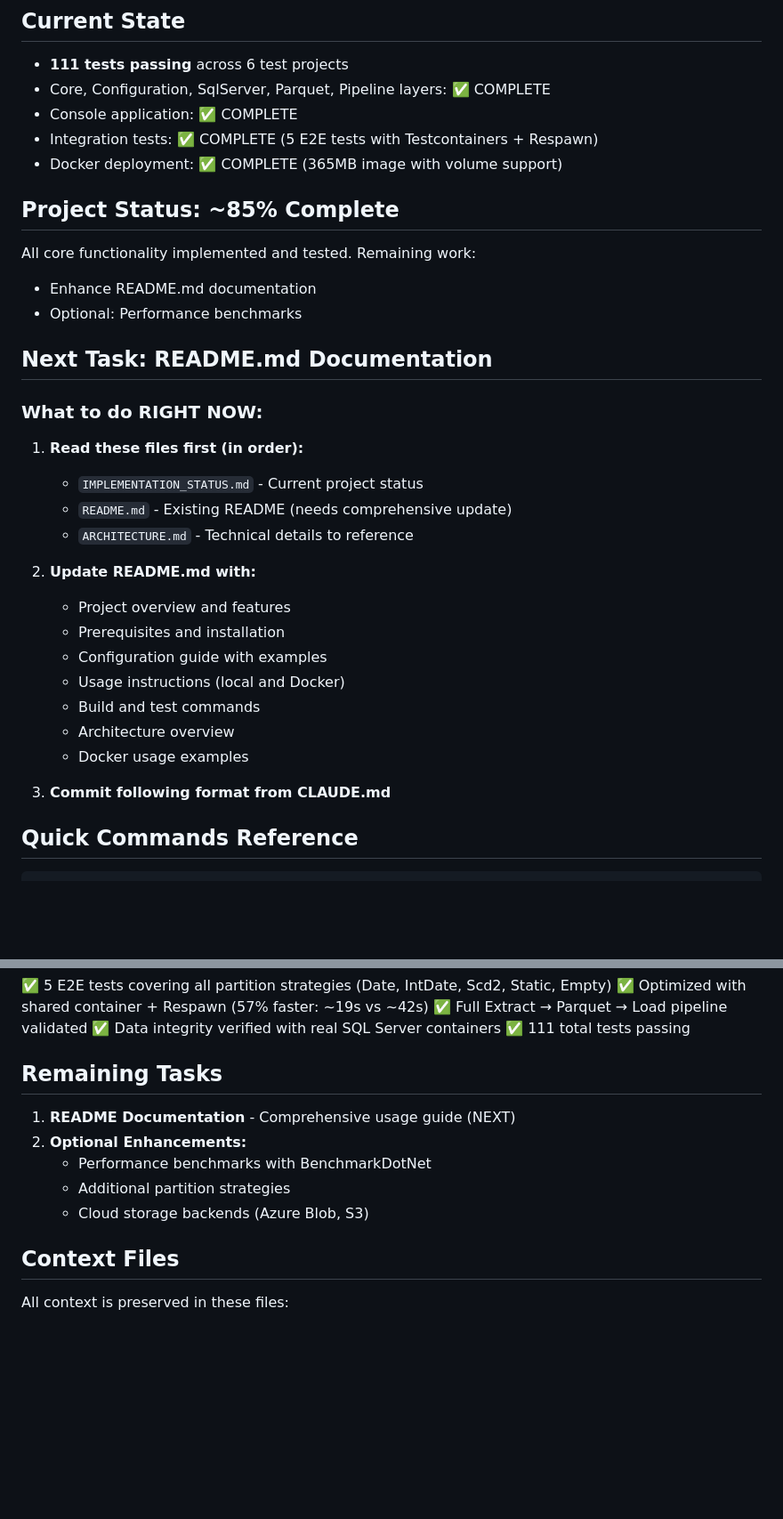
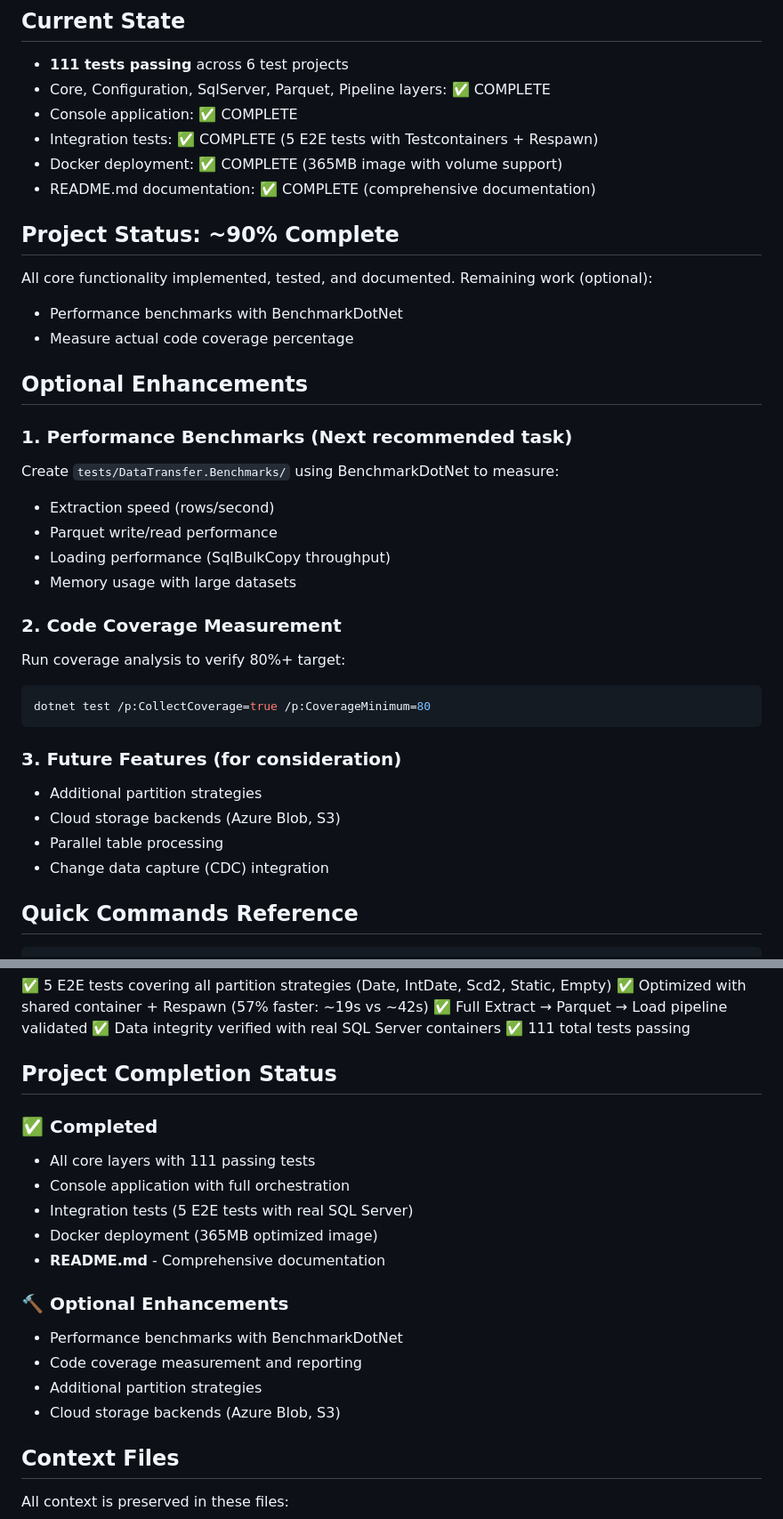
Before and after one commit to RichardFellows/data-transfer, a Markdown page: QUICK_START.md, 2 parts joined by grey strips. Shown at 89% size. Drawn GitHub-style; blank space fills up the shorter version.

````diff
--- a/QUICK_START.md
+++ b/QUICK_START.md
@@ -6,32 +6,37 @@
 - Console application: ✅ COMPLETE
 - Integration tests: ✅ COMPLETE (5 E2E tests with Testcontainers + Respawn)
 - Docker deployment: ✅ COMPLETE (365MB image with volume support)
+- README.md documentation: ✅ COMPLETE (comprehensive documentation)
 
-## Project Status: ~85% Complete
+## Project Status: ~90% Complete
 
-All core functionality implemented and tested. Remaining work:
-- Enhance README.md documentation
-- Optional: Performance benchmarks
+All core functionality implemented, tested, and documented. Remaining work (optional):
+- Performance benchmarks with BenchmarkDotNet
+- Measure actual code coverage percentage
 
-## Next Task: README.md Documentation
+## Optional Enhancements
 
-### What to do RIGHT NOW:
+### 1. Performance Benchmarks (Next recommended task)
 
-1. **Read these files first (in order):**
-   - `IMPLEMENTATION_STATUS.md` - Current project status
-   - `README.md` - Existing README (needs comprehensive update)
-   - `ARCHITECTURE.md` - Technical details to reference
+Create `tests/DataTransfer.Benchmarks/` using BenchmarkDotNet to measure:
+- Extraction speed (rows/second)
+- Parquet write/read performance
+- Loading performance (SqlBulkCopy throughput)
+- Memory usage with large datasets
 
-2. **Update README.md with:**
-   - Project overview and features
-   - Prerequisites and installation
-   - Configuration guide with examples
-   - Usage instructions (local and Docker)
-   - Build and test commands
-   - Architecture overview
-   - Docker usage examples
+### 2. Code Coverage Measurement
 
-3. **Commit following format from CLAUDE.md**
+Run coverage analysis to verify 80%+ target:
+```bash
+dotnet test /p:CollectCoverage=true /p:CoverageMinimum=80
+```
+
+### 3. Future Features (for consideration)
+
+- Additional partition strategies
+- Cloud storage backends (Azure Blob, S3)
+- Parallel table processing
+- Change data capture (CDC) integration
 
 ## Quick Commands Reference
 
@@ -124,13 +129,20 @@ var transferResult = await orchestrator.TransferTableAsync(
 ✅ Data integrity verified with real SQL Server containers
 ✅ 111 total tests passing
 
-## Remaining Tasks
+## Project Completion Status
 
-1. **README Documentation** - Comprehensive usage guide (NEXT)
-2. **Optional Enhancements:**
-   - Performance benchmarks with BenchmarkDotNet
-   - Additional partition strategies
-   - Cloud storage backends (Azure Blob, S3)
+### ✅ Completed
+- All core layers with 111 passing tests
+- Console application with full orchestration
+- Integration tests (5 E2E tests with real SQL Server)
+- Docker deployment (365MB optimized image)
+- **README.md** - Comprehensive documentation
+
+### 🔨 Optional Enhancements
+- Performance benchmarks with BenchmarkDotNet
+- Code coverage measurement and reporting
+- Additional partition strategies
+- Cloud storage backends (Azure Blob, S3)
 
 ## Context Files
 
````
Also changed, not shown: IMPLEMENTATION_STATUS.md (+58 -28 lines).
